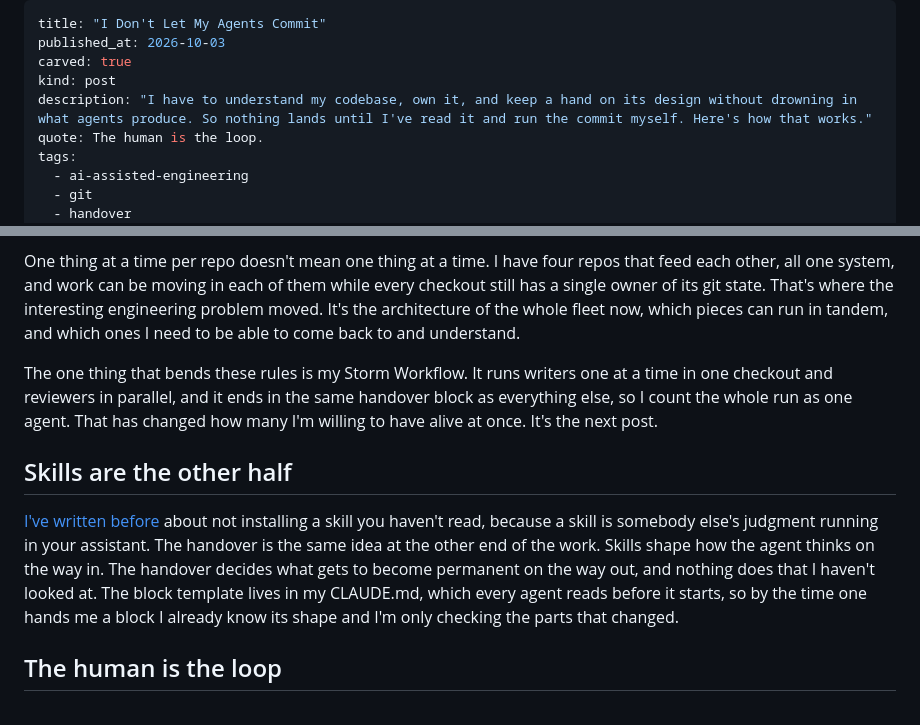
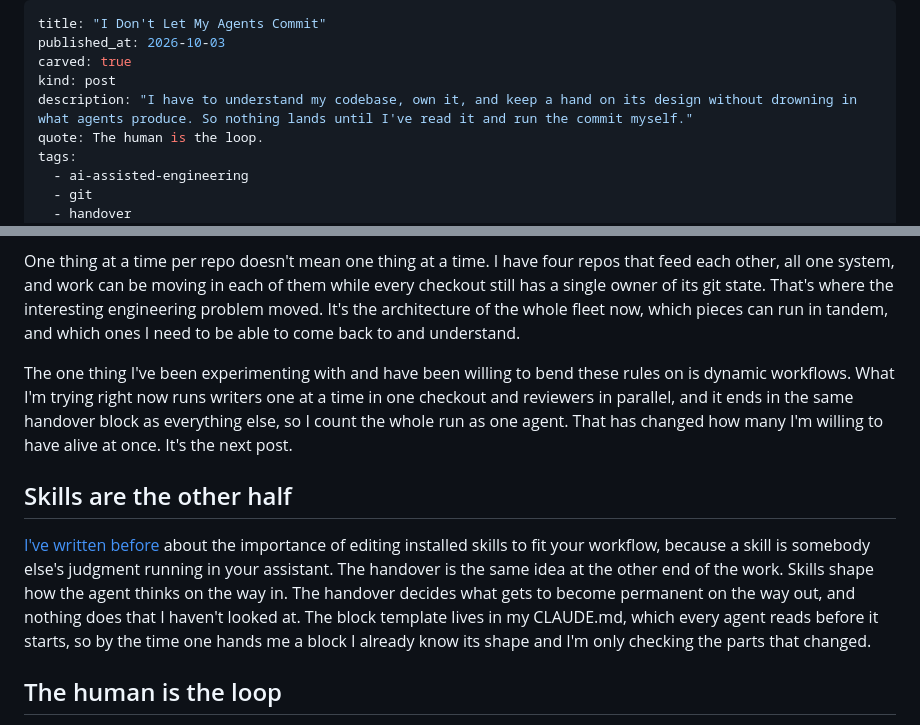
Before and after one commit to smattymatty/my-rust-spellbook-site, a Markdown page: content/journey/i-dont-let-my-agents-commit.md, 2 parts joined by grey strips. GitHub-like rendering.

```diff
--- a/content/journey/i-dont-let-my-agents-commit.md
+++ b/content/journey/i-dont-let-my-agents-commit.md
@@ -3,7 +3,7 @@ title: "I Don't Let My Agents Commit"
 published_at: 2026-10-03
 carved: true
 kind: post
-description: "I have to understand my codebase, own it, and keep a hand on its design without drowning in what agents produce. So nothing lands until I've read it and run the commit myself. Here's how that works."
+description: "I have to understand my codebase, own it, and keep a hand on its design without drowning in what agents produce. So nothing lands until I've read it and run the commit myself."
 quote: The human is the loop.
 tags:
   - ai-assisted-engineering
@@ -61,11 +61,11 @@ It pairs with my other rule, which is no more than two sub-agents alongside the
 
 One thing at a time per repo doesn't mean one thing at a time. I have four repos that feed each other, all one system, and work can be moving in each of them while every checkout still has a single owner of its git state. That's where the interesting engineering problem moved. It's the architecture of the whole fleet now, which pieces can run in tandem, and which ones I need to be able to come back to and understand.
 
-The one thing that bends these rules is my Storm Workflow. It runs writers one at a time in one checkout and reviewers in parallel, and it ends in the same handover block as everything else, so I count the whole run as one agent. That has changed how many I'm willing to have alive at once. It's the next post.
+The one thing I've been experimenting with and have been willing to bend these rules on is dynamic workflows. What I'm trying right now runs writers one at a time in one checkout and reviewers in parallel, and it ends in the same handover block as everything else, so I count the whole run as one agent. That has changed how many I'm willing to have alive at once. It's the next post.
 
 ## Skills are the other half
 
-[I've written before](/journey/grill-and-drill-skill.html) about not installing a skill you haven't read, because a skill is somebody else's judgment running in your assistant. The handover is the same idea at the other end of the work. Skills shape how the agent thinks on the way in. The handover decides what gets to become permanent on the way out, and nothing does that I haven't looked at. The block template lives in my CLAUDE.md, which every agent reads before it starts, so by the time one hands me a block I already know its shape and I'm only checking the parts that changed.
+[I've written before](/journey/grill-and-drill-skill.html) about the importance of editing installed skills to fit your workflow, because a skill is somebody else's judgment running in your assistant. The handover is the same idea at the other end of the work. Skills shape how the agent thinks on the way in. The handover decides what gets to become permanent on the way out, and nothing does that I haven't looked at. The block template lives in my CLAUDE.md, which every agent reads before it starts, so by the time one hands me a block I already know its shape and I'm only checking the parts that changed.
 
 ## The human is the loop
 
```
Also changed, not shown: content/journey/grill-and-drill-skill.md (+23 -23 lines).
